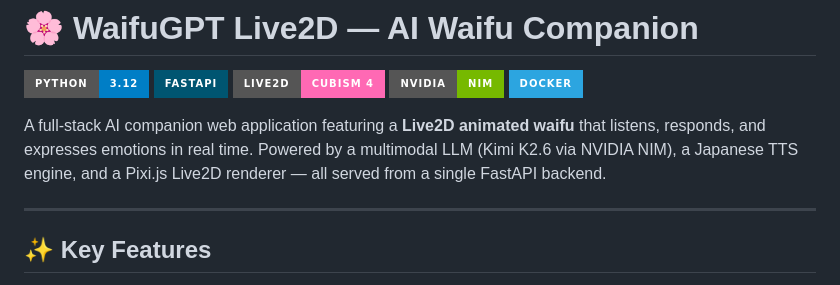
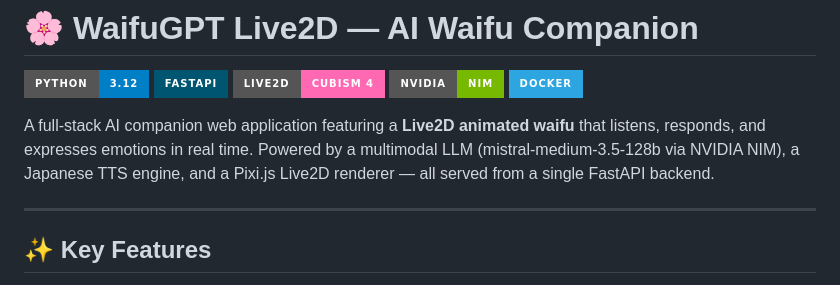
Before and after one commit to MinhQuan0716/waifugpt-live2d, a Markdown page: README.md, the part around the change. Drawn GitHub-style; badges without logos.

Commit message:
Change LLM reference from Kimi K2.6 to mistral-medium-3.5-128b
Updated the model reference in the project description.

```diff
--- a/README.md
+++ b/README.md
@@ -16,7 +16,7 @@ app_port: 7860
 ![NVIDIA](https://img.shields.io/badge/NVIDIA-NIM-76b900?style=for-the-badge&logo=nvidia)
 ![Docker](https://img.shields.io/badge/Docker-2CA5E0?style=for-the-badge&logo=docker)
 
-A full-stack AI companion web application featuring a **Live2D animated waifu** that listens, responds, and expresses emotions in real time. Powered by a multimodal LLM (Kimi K2.6 via NVIDIA NIM), a Japanese TTS engine, and a Pixi.js Live2D renderer — all served from a single FastAPI backend.
+A full-stack AI companion web application featuring a **Live2D animated waifu** that listens, responds, and expresses emotions in real time. Powered by a multimodal LLM (mistral-medium-3.5-128b via NVIDIA NIM), a Japanese TTS engine, and a Pixi.js Live2D renderer — all served from a single FastAPI backend.
 
 ---
 
```
